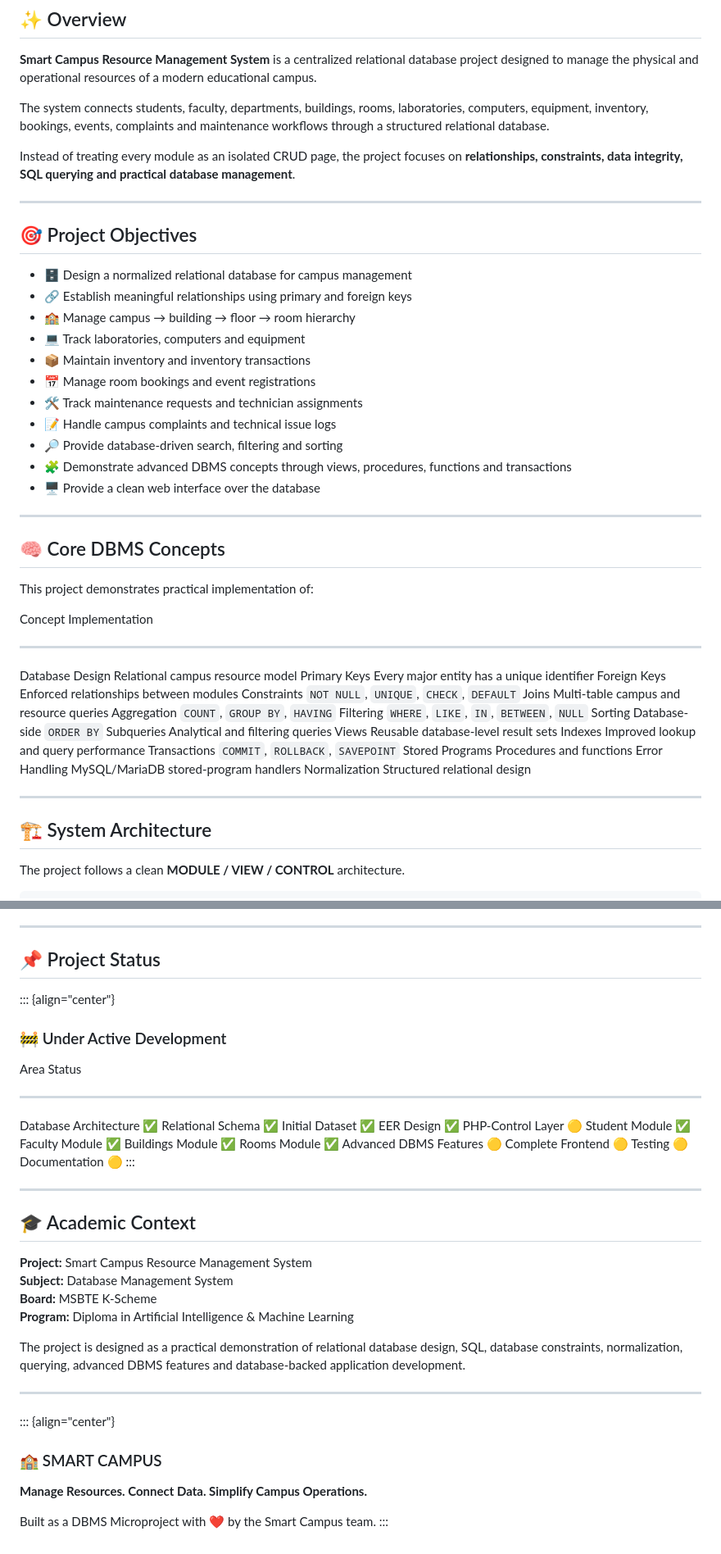
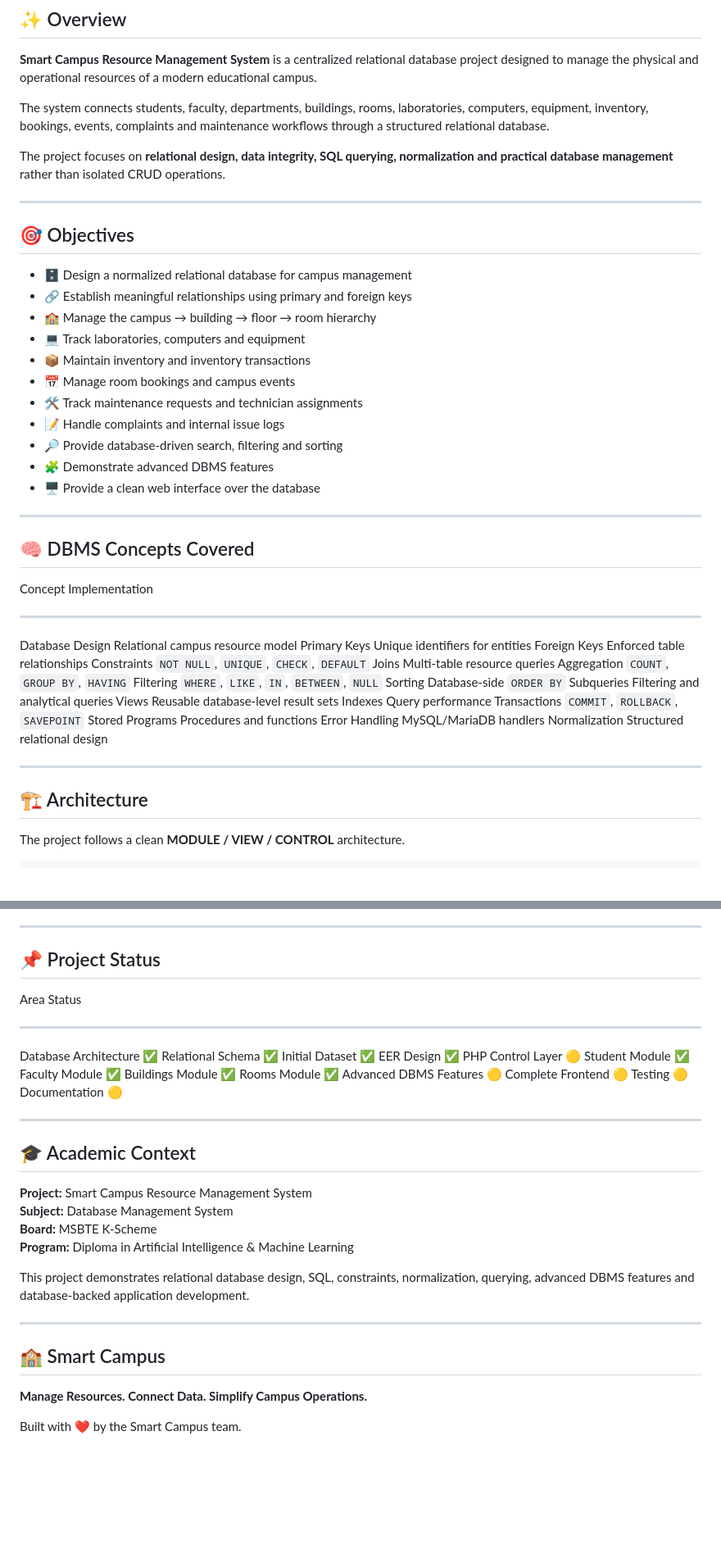
Before and after one commit to BuiltByAdvait/smart-campus-resource-management, a Markdown page: README.md, 2 parts joined by grey strips. Shown at 82% size. Drawn GitHub-style; blank space fills up the shorter version.

Commit message:
Improve project README

```diff
--- a/README.md
+++ b/README.md
@@ -37,54 +23,51 @@ laboratories, computers, equipment, inventory, bookings, events,
 complaints and maintenance workflows through a structured relational
 database.
 
-Instead of treating every module as an isolated CRUD page, the project
-focuses on **relationships, constraints, data integrity, SQL querying
-and practical database management**.
+The project focuses on **relational design, data integrity, SQL
+querying, normalization and practical database management** rather than
+isolated CRUD operations.
 
 ------------------------------------------------------------------------
 
-## 🎯 Project Objectives
+## 🎯 Objectives
 
 -   🗄️ Design a normalized relational database for campus management
 -   🔗 Establish meaningful relationships using primary and foreign keys
--   🏫 Manage campus → building → floor → room hierarchy
+-   🏫 Manage the campus → building → floor → room hierarchy
 -   💻 Track laboratories, computers and equipment
 -   📦 Maintain inventory and inventory transactions
--   📅 Manage room bookings and event registrations
+-   📅 Manage room bookings and campus events
 -   🛠️ Track maintenance requests and technician assignments
--   📝 Handle campus complaints and technical issue logs
+-   📝 Handle complaints and internal issue logs
 -   🔎 Provide database-driven search, filtering and sorting
--   🧩 Demonstrate advanced DBMS concepts through views, procedures,
-    functions and transactions
+-   🧩 Demonstrate advanced DBMS features
 -   🖥️ Provide a clean web interface over the database
 
 ------------------------------------------------------------------------
 
-## 🧠 Core DBMS Concepts
-
-This project demonstrates practical implementation of:
+## 🧠 DBMS Concepts Covered
 
   Concept           Implementation
-  ----------------- --------------------------------------------
+  ----------------- ------------------------------------------
   Database Design   Relational campus resource model
-  Primary Keys      Every major entity has a unique identifier
-  Foreign Keys      Enforced relationships between modules
+  Primary Keys      Unique identifiers for entities
+  Foreign Keys      Enforced table relationships
   Constraints       `NOT NULL`, `UNIQUE`, `CHECK`, `DEFAULT`
-  Joins             Multi-table campus and resource queries
+  Joins             Multi-table resource queries
   Aggregation       `COUNT`, `GROUP BY`, `HAVING`
   Filtering         `WHERE`, `LIKE`, `IN`, `BETWEEN`, `NULL`
   Sorting           Database-side `ORDER BY`
-  Subqueries        Analytical and filtering queries
+  Subqueries        Filtering and analytical queries
   Views             Reusable database-level result sets
-  Indexes           Improved lookup and query performance
+  Indexes           Query performance
   Transactions      `COMMIT`, `ROLLBACK`, `SAVEPOINT`
   Stored Programs   Procedures and functions
-  Error Handling    MySQL/MariaDB stored-program handlers
+  Error Handling    MySQL/MariaDB handlers
   Normalization     Structured relational design
 
 ------------------------------------------------------------------------
 
-## 🏗️ System Architecture
+## 🏗️ Architecture
 
 The project follows a clean **MODULE / VIEW / CONTROL** architecture.
 
@@ -421,16 +381,13 @@ Before modifying shared schema or existing modules:
 
 ## 📌 Project Status
 
-::: {align="center"}
-### 🚧 Under Active Development
-
   Area                      Status
   ------------------------ --------
   Database Architecture       ✅
   Relational Schema           ✅
   Initial Dataset             ✅
   EER Design                  ✅
-  PHP-Control Layer           🟡
+  PHP Control Layer           🟡
   Student Module              ✅
   Faculty Module              ✅
   Buildings Module            ✅
@@ -439,7 +396,6 @@ Before modifying shared schema or existing modules:
   Complete Frontend           🟡
   Testing                     🟡
   Documentation               🟡
-:::
 
 ------------------------------------------------------------------------
 
@@ -450,16 +406,14 @@ Before modifying shared schema or existing modules:
 **Board:** MSBTE K-Scheme\
 **Program:** Diploma in Artificial Intelligence & Machine Learning
 
-The project is designed as a practical demonstration of relational
-database design, SQL, database constraints, normalization, querying,
-advanced DBMS features and database-backed application development.
+This project demonstrates relational database design, SQL, constraints,
+normalization, querying, advanced DBMS features and database-backed
+application development.
 
 ------------------------------------------------------------------------
 
-::: {align="center"}
-### 🏫 SMART CAMPUS
+## 🏫 Smart Campus
 
 **Manage Resources. Connect Data. Simplify Campus Operations.**
 
-Built as a DBMS Microproject with ❤️ by the Smart Campus team.
-:::
+Built with ❤️ by the Smart Campus team.
```
Also changed, not shown: other parts of README.md (+53 -90 lines).
